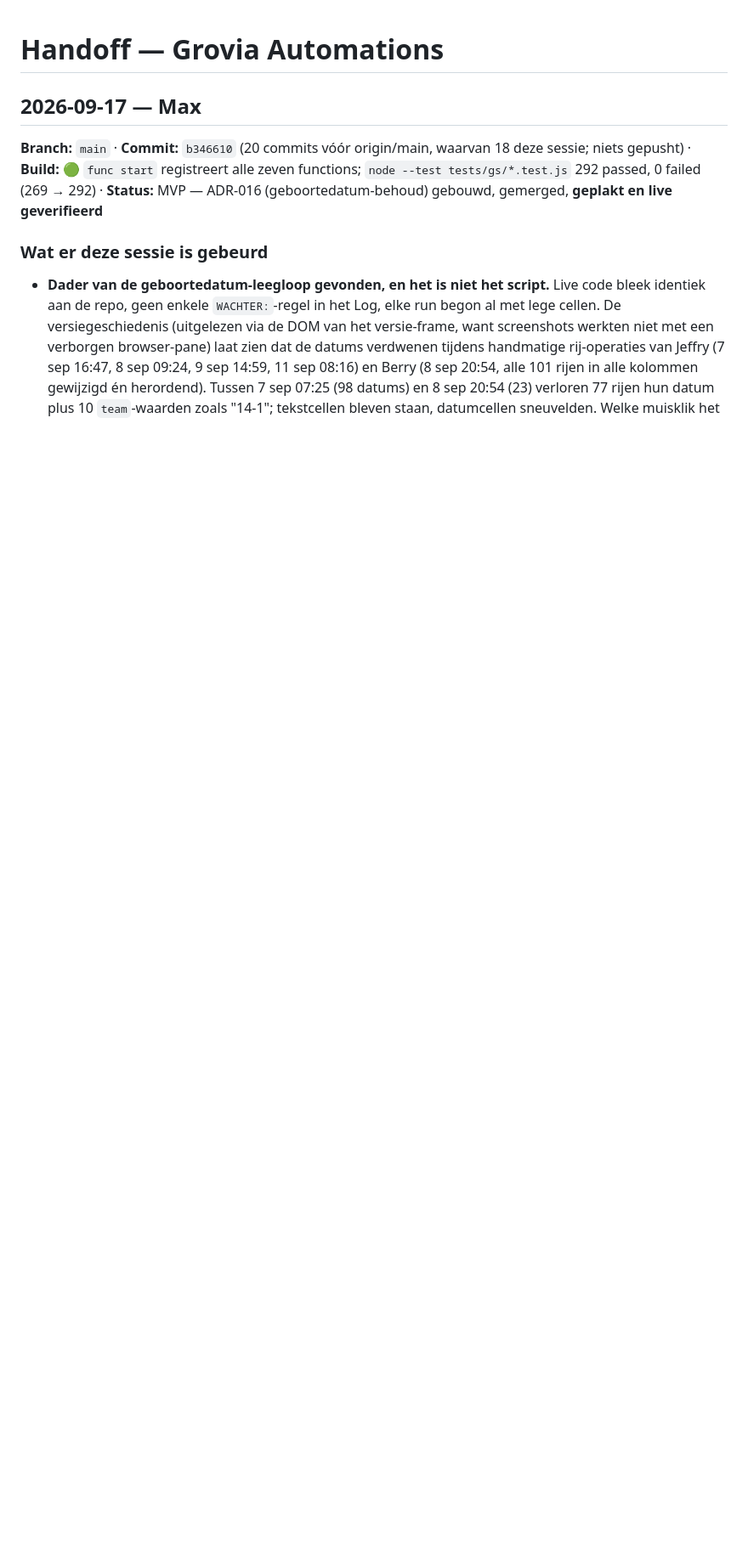
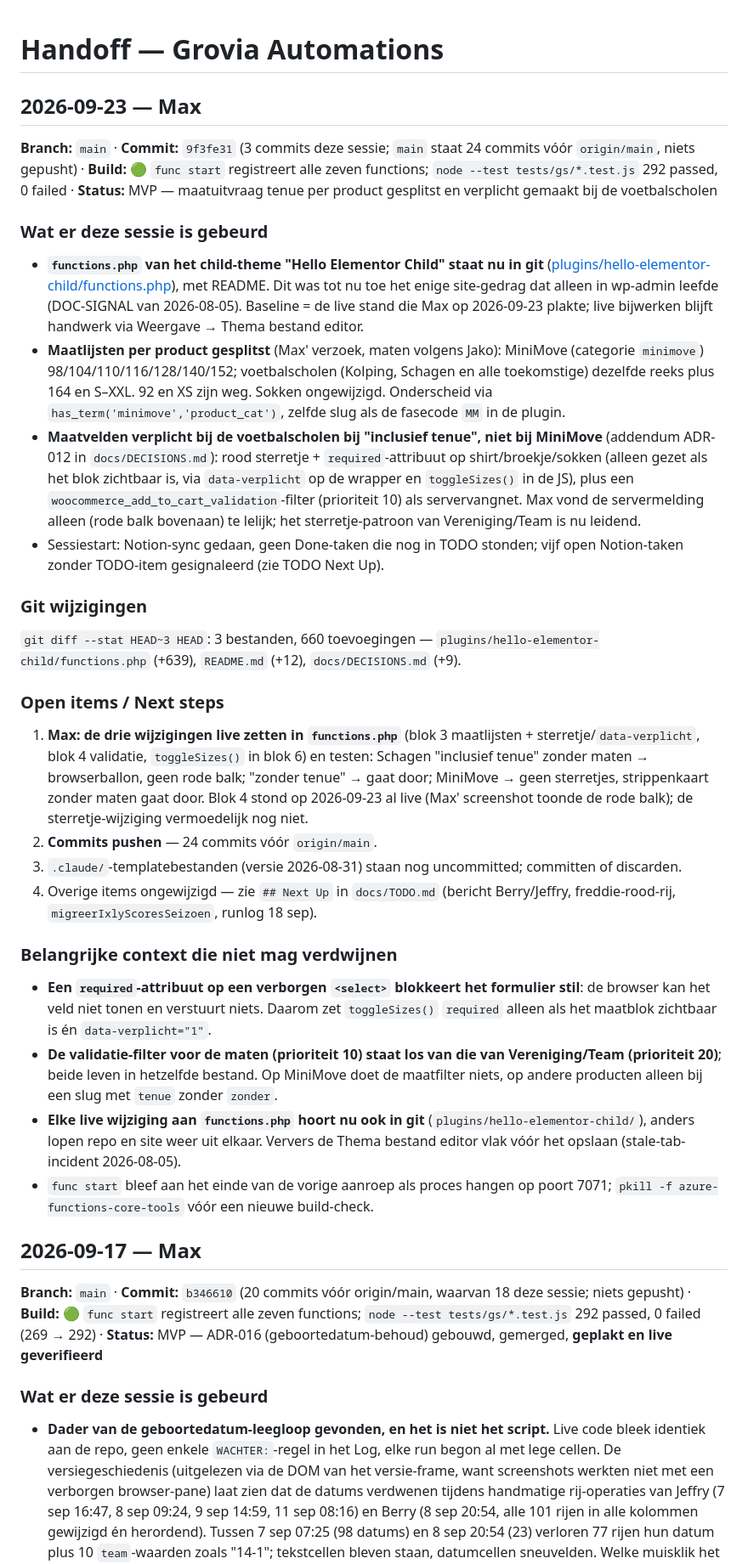
Before and after one commit to maxgreit/grovia, a Markdown page: docs/HANDOFF.md, the part around one of its changes. Shown at 85% size. Rendered like a GitHub page; blank space fills up the shorter version.

```diff
--- a/docs/HANDOFF.md
+++ b/docs/HANDOFF.md
@@ -1,4 +1,33 @@
 # Handoff — Grovia Automations
+
+## 2026-09-23 — Max
+
+**Branch:** `main` · **Commit:** `9f3fe31` (3 commits deze sessie; `main` staat 24 commits vóór `origin/main`, niets gepusht) · **Build:** 🟢 `func start` registreert alle zeven functions; `node --test tests/gs/*.test.js` 292 passed, 0 failed · **Status:** MVP — maatuitvraag tenue per product gesplitst en verplicht gemaakt bij de voetbalscholen
+
+### Wat er deze sessie is gebeurd
+
+- **`functions.php` van het child-theme "Hello Elementor Child" staat nu in git** ([plugins/hello-elementor-child/functions.php](../plugins/hello-elementor-child/functions.php)), met README. Dit was tot nu toe het enige site-gedrag dat alleen in wp-admin leefde (DOC-SIGNAL van 2026-08-05). Baseline = de live stand die Max op 2026-09-23 plakte; live bijwerken blijft handwerk via Weergave → Thema bestand editor.
+- **Maatlijsten per product gesplitst** (Max' verzoek, maten volgens Jako): MiniMove (categorie `minimove`) 98/104/110/116/128/140/152; voetbalscholen (Kolping, Schagen en alle toekomstige) dezelfde reeks plus 164 en S–XXL. 92 en XS zijn weg. Sokken ongewijzigd. Onderscheid via `has_term('minimove','product_cat')`, zelfde slug als de fasecode `MM` in de plugin.
+- **Maatvelden verplicht bij de voetbalscholen bij "inclusief tenue", niet bij MiniMove** (addendum ADR-012 in `docs/DECISIONS.md`): rood sterretje + `required`-attribuut op shirt/broekje/sokken (alleen gezet als het blok zichtbaar is, via `data-verplicht` op de wrapper en `toggleSizes()` in de JS), plus een `woocommerce_add_to_cart_validation`-filter (prioriteit 10) als servervangnet. Max vond de servermelding alleen (rode balk bovenaan) te lelijk; het sterretje-patroon van Vereniging/Team is nu leidend.
+- Sessiestart: Notion-sync gedaan, geen Done-taken die nog in TODO stonden; vijf open Notion-taken zonder TODO-item gesignaleerd (zie TODO Next Up).
+
+### Git wijzigingen
+
+`git diff --stat HEAD~3 HEAD`: 3 bestanden, 660 toevoegingen — `plugins/hello-elementor-child/functions.php` (+639), `README.md` (+12), `docs/DECISIONS.md` (+9).
+
+### Open items / Next steps
+
+1. **Max: de drie wijzigingen live zetten in `functions.php`** (blok 3 maatlijsten + sterretje/`data-verplicht`, blok 4 validatie, `toggleSizes()` in blok 6) en testen: Schagen "inclusief tenue" zonder maten → browserballon, geen rode balk; "zonder tenue" → gaat door; MiniMove → geen sterretjes, strippenkaart zonder maten gaat door. Blok 4 stond op 2026-09-23 al live (Max' screenshot toonde de rode balk); de sterretje-wijziging vermoedelijk nog niet.
+2. **Commits pushen** — 24 commits vóór `origin/main`.
+3. `.claude/`-templatebestanden (versie 2026-08-31) staan nog uncommitted; committen of discarden.
+4. Overige items ongewijzigd — zie `## Next Up` in `docs/TODO.md` (bericht Berry/Jeffry, freddie-rood-rij, `migreerIxlyScoresSeizoen`, runlog 18 sep).
+
+### Belangrijke context die niet mag verdwijnen
+
+- **Een `required`-attribuut op een verborgen `<select>` blokkeert het formulier stil**: de browser kan het veld niet tonen en verstuurt niets. Daarom zet `toggleSizes()` `required` alleen als het maatblok zichtbaar is én `data-verplicht="1"`.
+- **De validatie-filter voor de maten (prioriteit 10) staat los van die van Vereniging/Team (prioriteit 20)**; beide leven in hetzelfde bestand. Op MiniMove doet de maatfilter niets, op andere producten alleen bij een slug met `tenue` zonder `zonder`.
+- **Elke live wijziging aan `functions.php` hoort nu ook in git** (`plugins/hello-elementor-child/`), anders lopen repo en site weer uit elkaar. Ververs de Thema bestand editor vlak vóór het opslaan (stale-tab-incident 2026-08-05).
+- `func start` bleef aan het einde van de vorige aanroep als proces hangen op poort 7071; `pkill -f azure-functions-core-tools` vóór een nieuwe build-check.
 
 ## 2026-09-17 — Max
 
```
Also changed, not shown: other parts of docs/HANDOFF.md (+0 -40 lines), docs/DOC-SIGNALS.md (+7 -0 lines), docs/TODO.md (+4 -1 lines).
